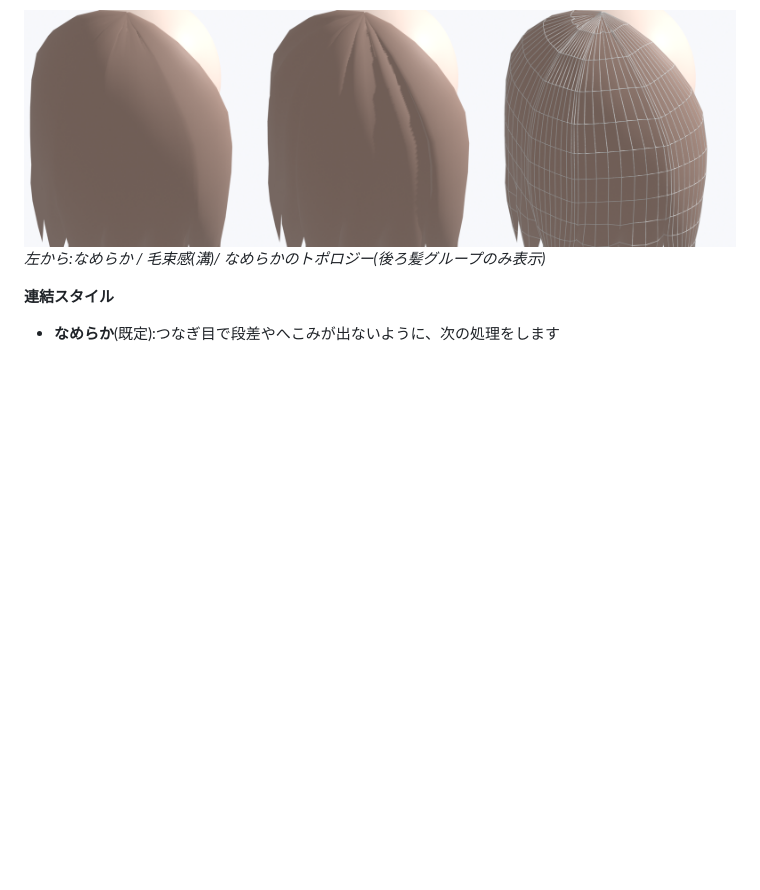
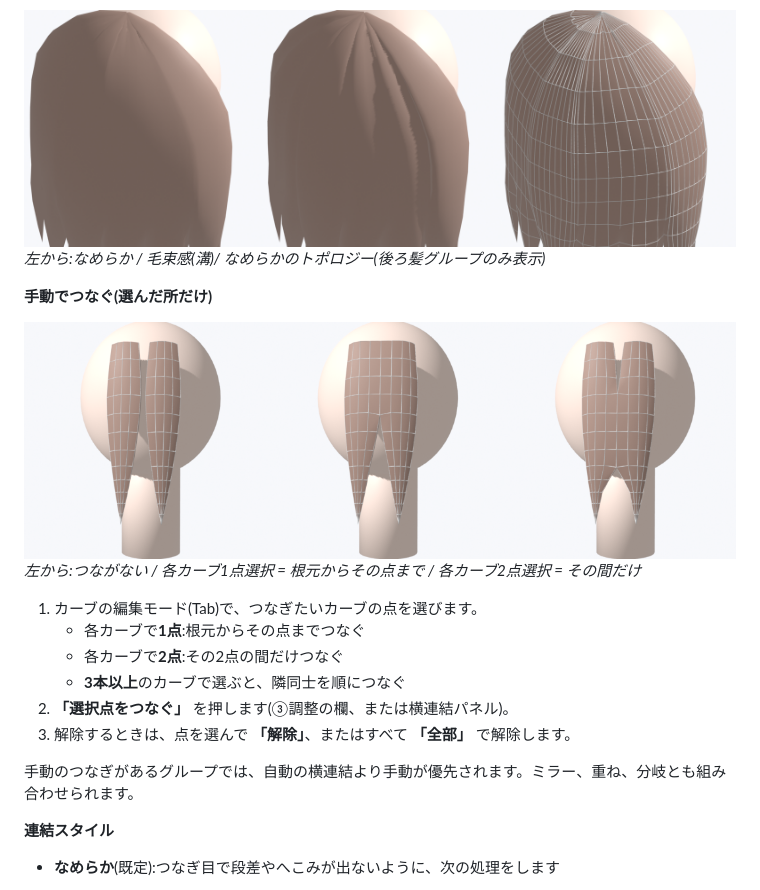
Before and after one commit to lionjazz15-cpu/Pictures, a Markdown page: README.md, the part around the change. GitHub-like rendering; pictures changed too: docs/manual_links.png (added); blank space fills up the shorter version.

```diff
--- a/README.md
+++ b/README.md
@@ -117,6 +117,20 @@ Blender 5.2 でインストールと動作を確認済みです。
 ![connect styles](docs/connect_styles.png)
 *左から:なめらか / 毛束感(溝)/ なめらかのトポロジー(後ろ髪グループのみ表示)*
 
+**手動でつなぐ(選んだ所だけ)**
+
+![manual links](docs/manual_links.png)
+*左から:つながない / 各カーブ1点選択 = 根元からその点まで / 各カーブ2点選択 = その間だけ*
+
+1. カーブの編集モード(Tab)で、つなぎたいカーブの点を選びます。
+   - 各カーブで**1点**:根元からその点までつなぐ
+   - 各カーブで**2点**:その2点の間だけつなぐ
+   - **3本以上**のカーブで選ぶと、隣同士を順につなぐ
+2. **「選択点をつなぐ」** を押します(③調整の欄、または横連結パネル)。
+3. 解除するときは、点を選んで **「解除」**、またはすべて **「全部」** で解除します。
+
+手動のつなぎがあるグループでは、自動の横連結より手動が優先されます。ミラー、重ね、分岐とも組み合わせられます。
+
 **連結スタイル**
 - **なめらか**(既定):つなぎ目で段差やへこみが出ないように、次の処理をします
   - 断面の反りと厚みを、つながっている側だけ平らにする
```
Also changed, not shown: 6 other files.
